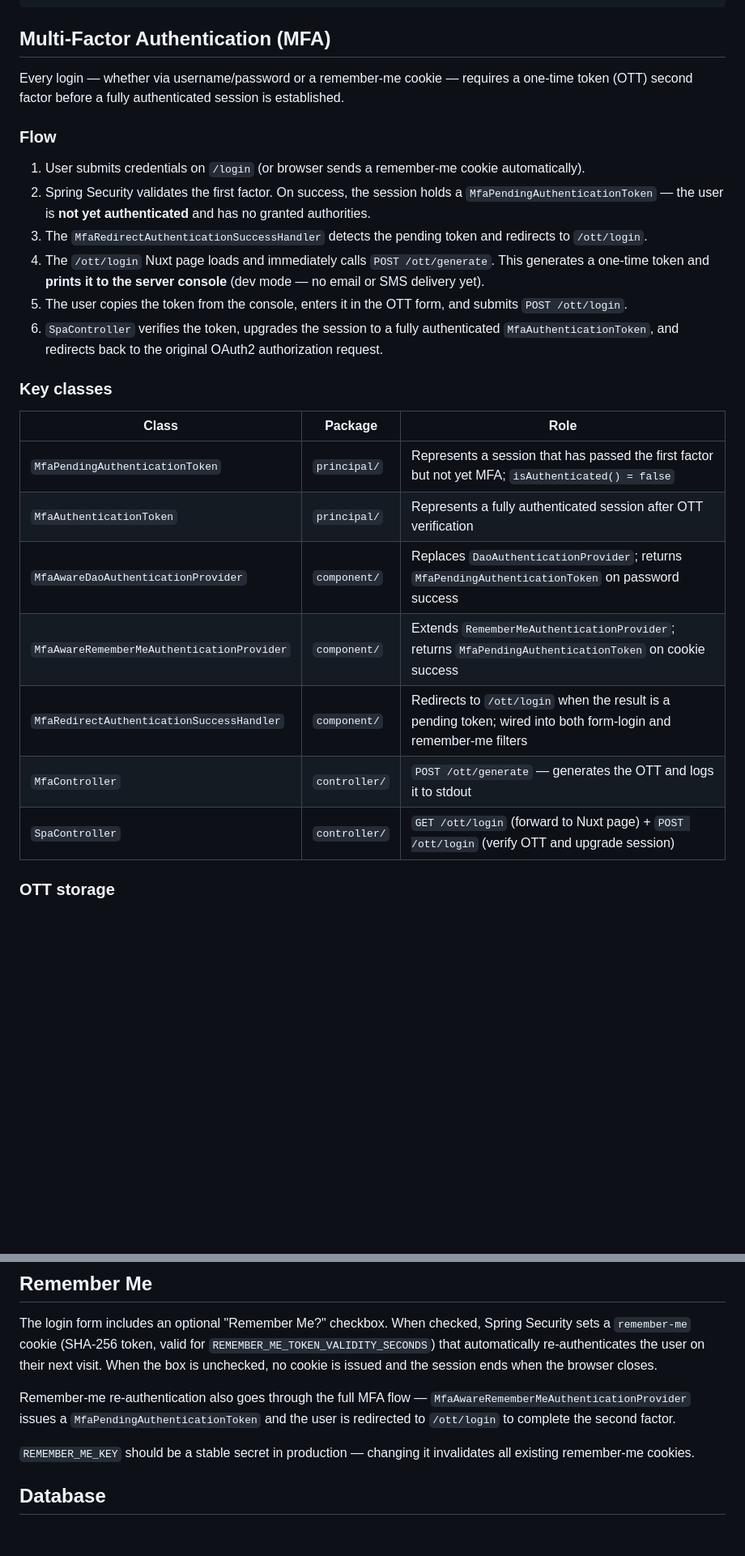
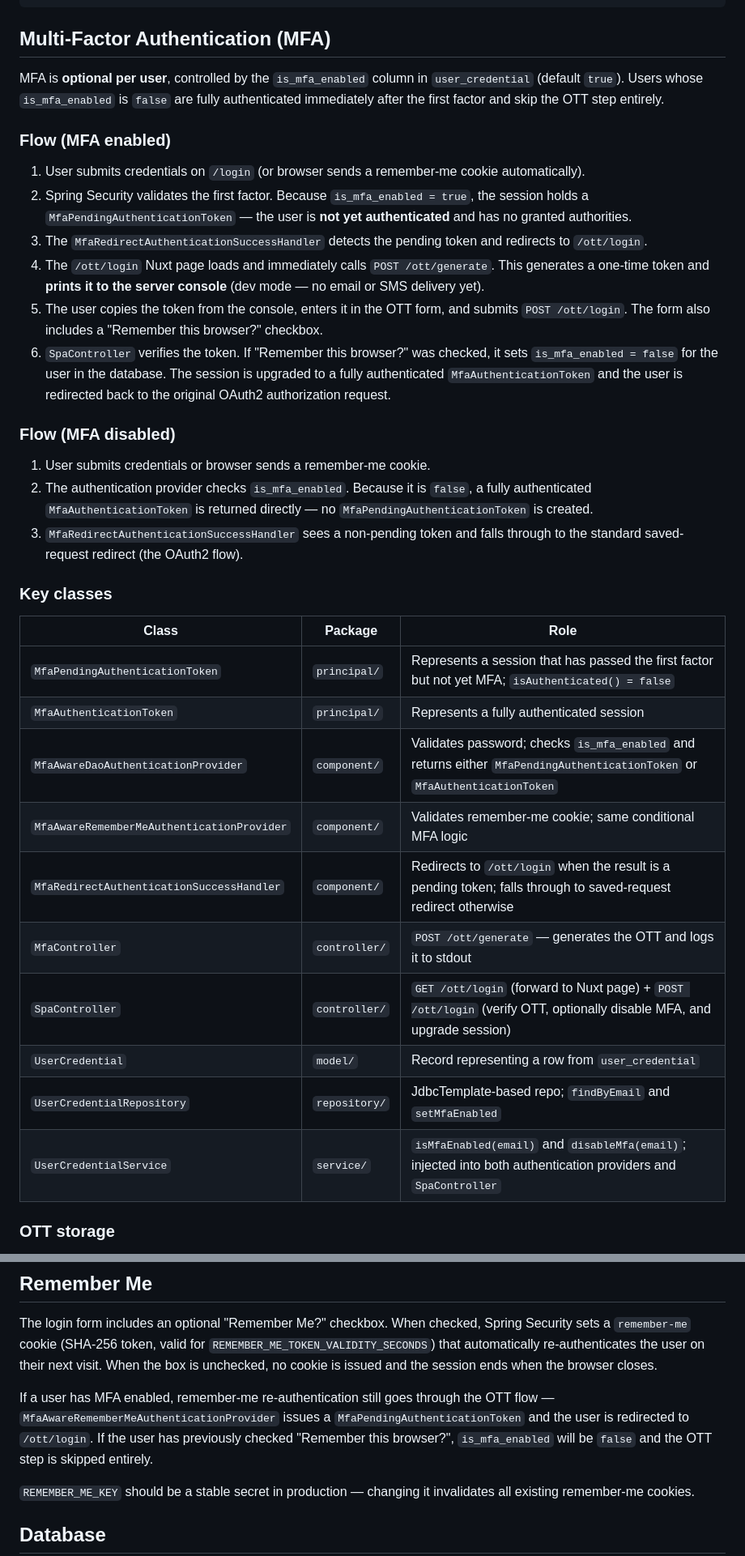
Before and after one commit to kuanhc96/roots-app, a Markdown page: auth-server/README.md, 2 parts joined by grey strips. Shown at 81% size. GitHub-like rendering; blank space fills up the shorter version.

```diff
--- a/auth-server/README.md
+++ b/auth-server/README.md
@@ -36,28 +36,37 @@ mvn test
 
 ## Multi-Factor Authentication (MFA)
 
-Every login — whether via username/password or a remember-me cookie — requires a one-time token (OTT) second factor before a fully authenticated session is established.
+MFA is **optional per user**, controlled by the `is_mfa_enabled` column in `user_credential` (default `true`). Users whose `is_mfa_enabled` is `false` are fully authenticated immediately after the first factor and skip the OTT step entirely.
 
-### Flow
+### Flow (MFA enabled)
 
 1. User submits credentials on `/login` (or browser sends a remember-me cookie automatically).
-2. Spring Security validates the first factor. On success, the session holds a `MfaPendingAuthenticationToken` — the user is **not yet authenticated** and has no granted authorities.
+2. Spring Security validates the first factor. Because `is_mfa_enabled = true`, the session holds a `MfaPendingAuthenticationToken` — the user is **not yet authenticated** and has no granted authorities.
 3. The `MfaRedirectAuthenticationSuccessHandler` detects the pending token and redirects to `/ott/login`.
 4. The `/ott/login` Nuxt page loads and immediately calls `POST /ott/generate`. This generates a one-time token and **prints it to the server console** (dev mode — no email or SMS delivery yet).
-5. The user copies the token from the console, enters it in the OTT form, and submits `POST /ott/login`.
-6. `SpaController` verifies the token, upgrades the session to a fully authenticated `MfaAuthenticationToken`, and redirects back to the original OAuth2 authorization request.
+5. The user copies the token from the console, enters it in the OTT form, and submits `POST /ott/login`. The form also includes a "Remember this browser?" checkbox.
+6. `SpaController` verifies the token. If "Remember this browser?" was checked, it sets `is_mfa_enabled = false` for the user in the database. The session is upgraded to a fully authenticated `MfaAuthenticationToken` and the user is redirected back to the original OAuth2 authorization request.
+
+### Flow (MFA disabled)
+
+1. User submits credentials or browser sends a remember-me cookie.
+2. The authentication provider checks `is_mfa_enabled`. Because it is `false`, a fully authenticated `MfaAuthenticationToken` is returned directly — no `MfaPendingAuthenticationToken` is created.
+3. `MfaRedirectAuthenticationSuccessHandler` sees a non-pending token and falls through to the standard saved-request redirect (the OAuth2 flow).
 
 ### Key classes
 
 | Class | Package | Role |
 |---|---|---|
 | `MfaPendingAuthenticationToken` | `principal/` | Represents a session that has passed the first factor but not yet MFA; `isAuthenticated() = false` |
-| `MfaAuthenticationToken` | `principal/` | Represents a fully authenticated session after OTT verification |
-| `MfaAwareDaoAuthenticationProvider` | `component/` | Replaces `DaoAuthenticationProvider`; returns `MfaPendingAuthenticationToken` on password success |
-| `MfaAwareRememberMeAuthenticationProvider` | `component/` | Extends `RememberMeAuthenticationProvider`; returns `MfaPendingAuthenticationToken` on cookie success |
-| `MfaRedirectAuthenticationSuccessHandler` | `component/` | Redirects to `/ott/login` when the result is a pending token; wired into both form-login and remember-me filters |
+| `MfaAuthenticationToken` | `principal/` | Represents a fully authenticated session |
+| `MfaAwareDaoAuthenticationProvider` | `component/` | Validates password; checks `is_mfa_enabled` and returns either `MfaPendingAuthenticationToken` or `MfaAuthenticationToken` |
+| `MfaAwareRememberMeAuthenticationProvider` | `component/` | Validates remember-me cookie; same conditional MFA logic |
+| `MfaRedirectAuthenticationSuccessHandler` | `component/` | Redirects to `/ott/login` when the result is a pending token; falls through to saved-request redirect otherwise |
 | `MfaController` | `controller/` | `POST /ott/generate` — generates the OTT and logs it to stdout |
-| `SpaController` | `controller/` | `GET /ott/login` (forward to Nuxt page) + `POST /ott/login` (verify OTT and upgrade session) |
+| `SpaController` | `controller/` | `GET /ott/login` (forward to Nuxt page) + `POST /ott/login` (verify OTT, optionally disable MFA, and upgrade session) |
+| `UserCredential` | `model/` | Record representing a row from `user_credential` |
+| `UserCredentialRepository` | `repository/` | JdbcTemplate-based repo; `findByEmail` and `setMfaEnabled` |
+| `UserCredentialService` | `service/` | `isMfaEnabled(email)` and `disableMfa(email)`; injected into both authentication providers and `SpaController` |
 
 ### OTT storage
 
@@ -67,7 +76,7 @@ Every login — whether via username/password or a remember-me cookie — requir
 
 The login form includes an optional "Remember Me?" checkbox. When checked, Spring Security sets a `remember-me` cookie (SHA-256 token, valid for `REMEMBER_ME_TOKEN_VALIDITY_SECONDS`) that automatically re-authenticates the user on their next visit. When the box is unchecked, no cookie is issued and the session ends when the browser closes.
 
-Remember-me re-authentication also goes through the full MFA flow — `MfaAwareRememberMeAuthenticationProvider` issues a `MfaPendingAuthenticationToken` and the user is redirected to `/ott/login` to complete the second factor.
+If a user has MFA enabled, remember-me re-authentication still goes through the OTT flow — `MfaAwareRememberMeAuthenticationProvider` issues a `MfaPendingAuthenticationToken` and the user is redirected to `/ott/login`. If the user has previously checked "Remember this browser?", `is_mfa_enabled` will be `false` and the OTT step is skipped entirely.
 
 `REMEMBER_ME_KEY` should be a stable secret in production — changing it invalidates all existing remember-me cookies.
 
```
Also changed, not shown: CLAUDE.md (+24 -12 lines).
